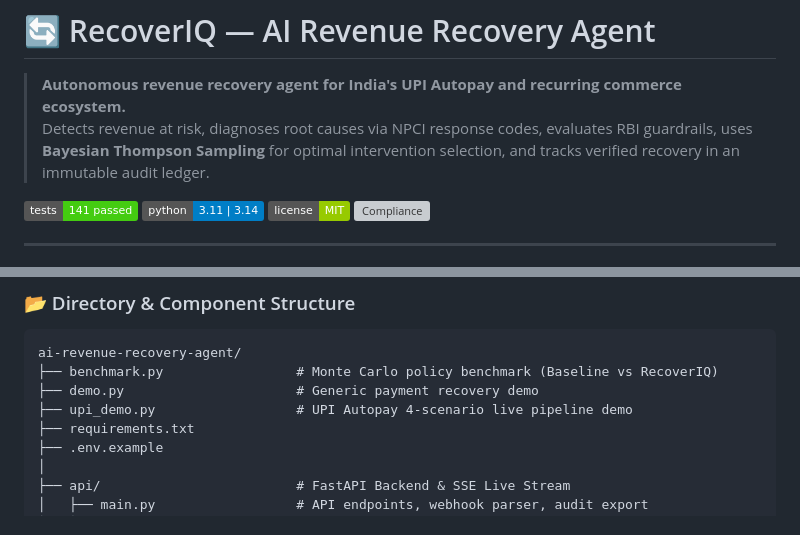
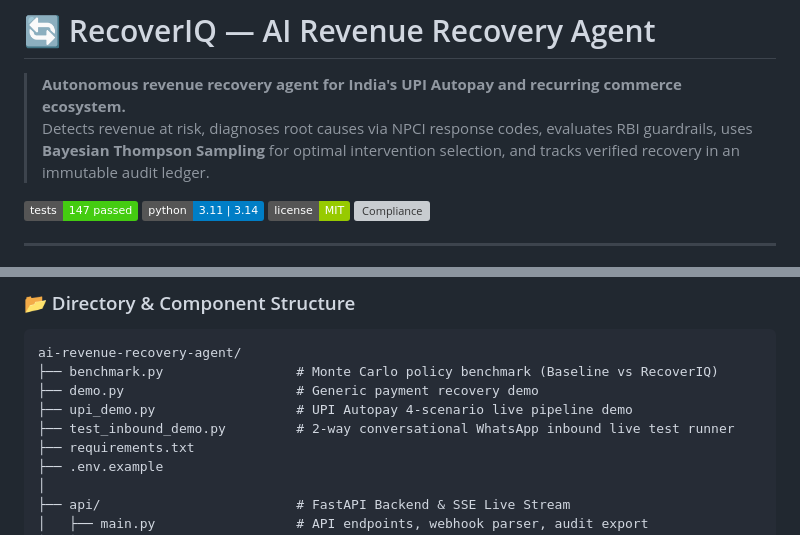
Before and after one commit to OMGITCODE/AI-Revenue-Recovery, a Markdown page: README.md, 2 parts joined by grey strips. Drawn GitHub-style; badges without logos; grey boxes are pictures that could not be loaded.

```diff
--- a/README.md
+++ b/README.md
@@ -3,7 +3,7 @@
 > **Autonomous revenue recovery agent for India's UPI Autopay and recurring commerce ecosystem.**
 > Detects revenue at risk, diagnoses root causes via NPCI response codes, evaluates RBI guardrails, uses **Bayesian Thompson Sampling** for optimal intervention selection, and tracks verified recovery in an immutable audit ledger.
 
-[![Tests](https://img.shields.io/badge/tests-141%20passed-brightgreen.svg)]()
+[![Tests](https://img.shields.io/badge/tests-147%20passed-brightgreen.svg)]()
 [![Python](https://img.shields.io/badge/python-3.11%20%7C%203.14-blue.svg)]()
 [![License](https://img.shields.io/badge/license-MIT-green.svg)](LICENSE)
 [![Compliance](https://img.shields.io/badge/RBI%20%2F%20TRAI-100%25%20Compliant-success.svg)]()
@@ -326,6 +326,7 @@ ai-revenue-recovery-agent/
 ├── benchmark.py                 # Monte Carlo policy benchmark (Baseline vs RecoverIQ)
 ├── demo.py                      # Generic payment recovery demo
 ├── upi_demo.py                  # UPI Autopay 4-scenario live pipeline demo
+├── test_inbound_demo.py         # 2-way conversational WhatsApp inbound live test runner
 ├── requirements.txt
 ├── .env.example
 │
```
Also changed, not shown: other parts of README.md (+30 -5 lines).
